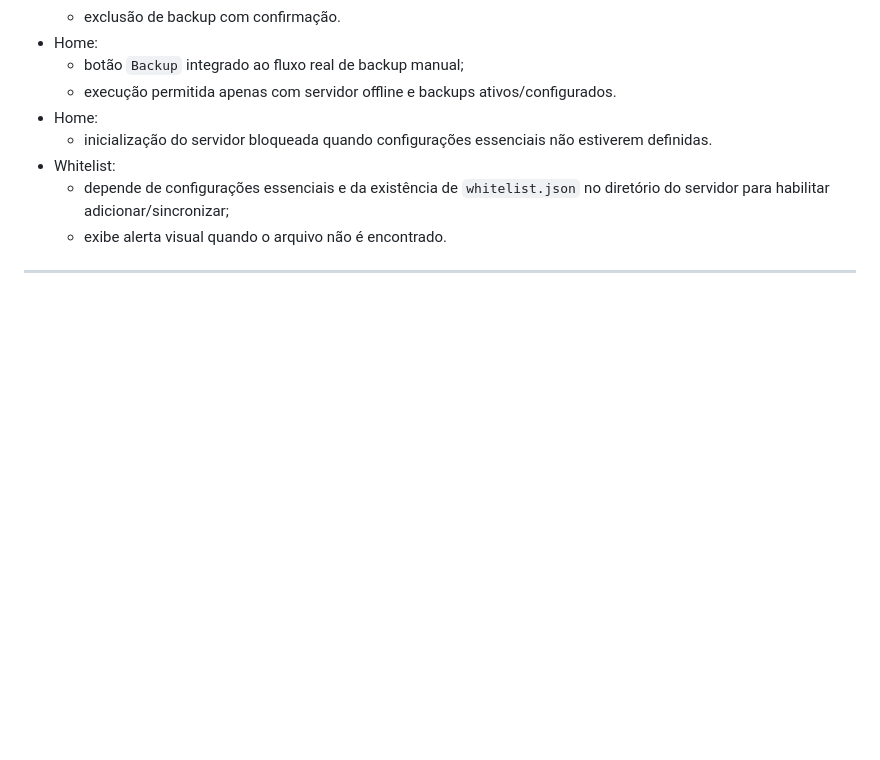
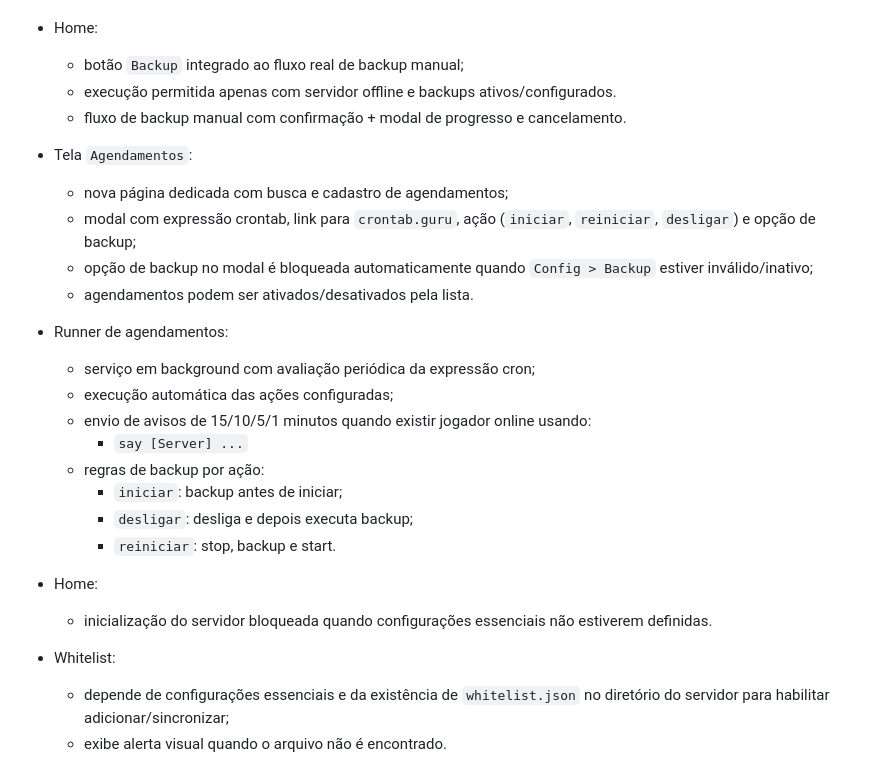
Before and after one commit to william-ks/server_controll, a Markdown page: docs/minecontrol_documentacao_v2.md, the part around the change. GitHub-like rendering; blank space fills up the shorter version.

```diff
--- a/docs/minecontrol_documentacao_v2.md
+++ b/docs/minecontrol_documentacao_v2.md
@@ -93,6 +93,23 @@ A aplicação centraliza:
 - Home:
   - botão `Backup` integrado ao fluxo real de backup manual;
   - execução permitida apenas com servidor offline e backups ativos/configurados.
+  - fluxo de backup manual com confirmação + modal de progresso e cancelamento.
+
+- Tela `Agendamentos`:
+  - nova página dedicada com busca e cadastro de agendamentos;
+  - modal com expressão crontab, link para `crontab.guru`, ação (`iniciar`, `reiniciar`, `desligar`) e opção de backup;
+  - opção de backup no modal é bloqueada automaticamente quando `Config > Backup` estiver inválido/inativo;
+  - agendamentos podem ser ativados/desativados pela lista.
+
+- Runner de agendamentos:
+  - serviço em background com avaliação periódica da expressão cron;
+  - execução automática das ações configuradas;
+  - envio de avisos de 15/10/5/1 minutos quando existir jogador online usando:
+    - `say [Server] ...`
+  - regras de backup por ação:
+    - `iniciar`: backup antes de iniciar;
+    - `desligar`: desliga e depois executa backup;
+    - `reiniciar`: stop, backup e start.
 - Home:
   - inicialização do servidor bloqueada quando configurações essenciais não estiverem definidas.
 - Whitelist:
```
Also changed, not shown: documentacao.md (+19 -0 lines).
